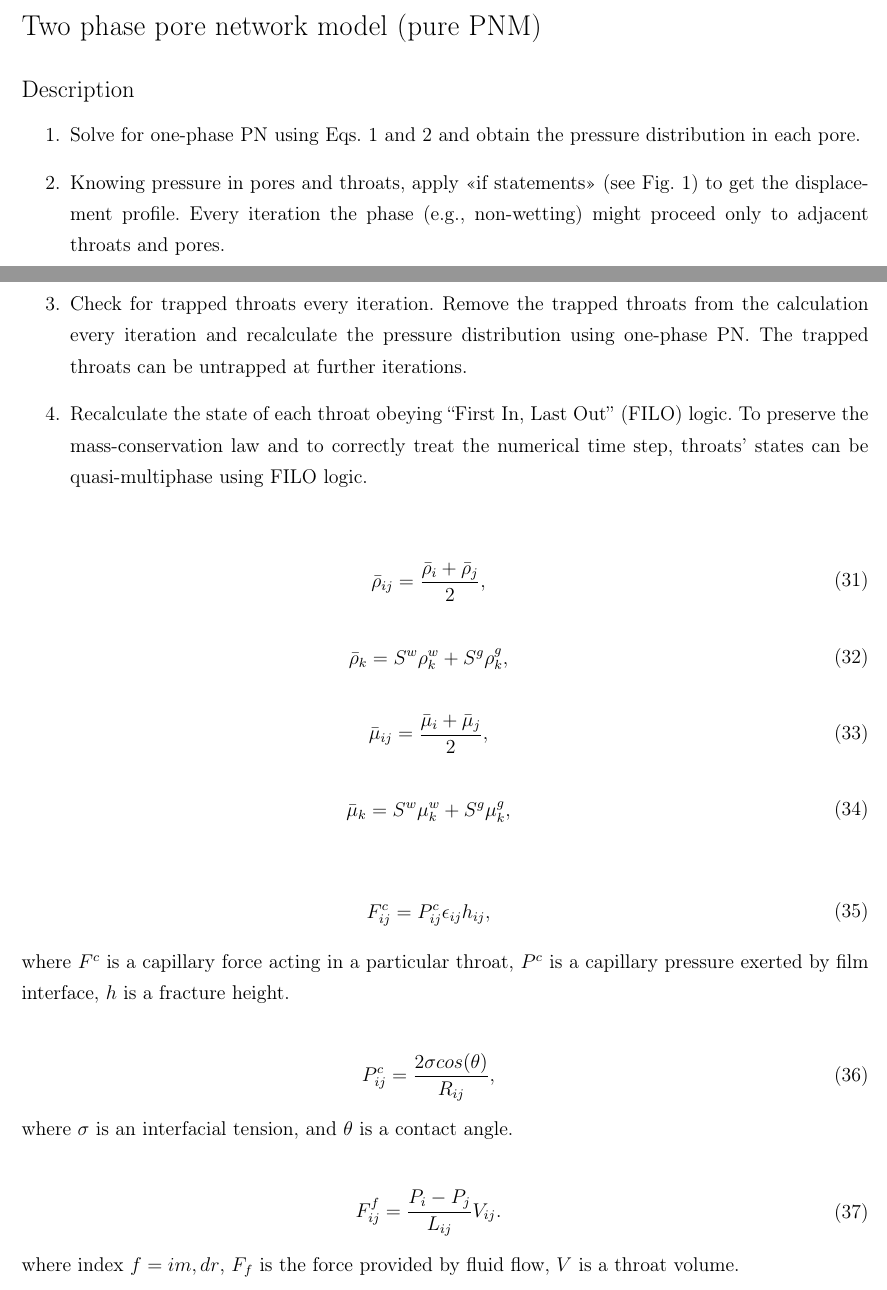
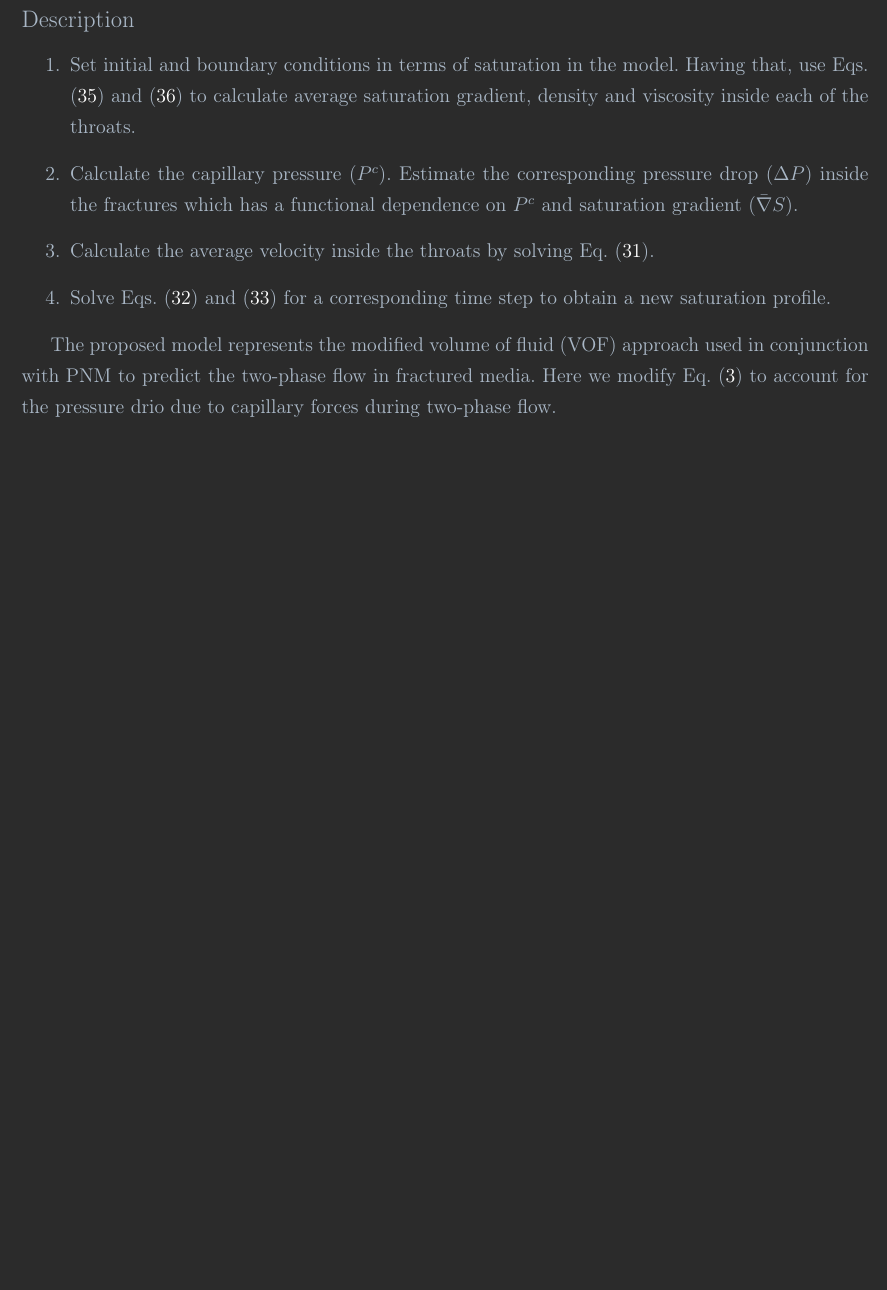
Before and after one commit to lanetszb/dpnm, a LaTeX document (latex/models/models.tex): two parts of pages 3 and 4 of 6 before the commit and part of page 4 of 5 after it, the two joined at a grey line, cut at the place of the change, the shorter picture padded with empty space. Compiled offline with pdfLaTeX.

Commit message:
dpnm, latex: completed models enhancement

```diff
--- a/latex/models/models.tex
+++ b/latex/models/models.tex
@@ -30,8 +30,8 @@
 \usepackage{cite}
 \usepackage{enumerate}
 \usepackage{float}
-% \usepackage[pdftex,unicode,colorlinks = true,linkcolor = white]{hyperref}
-\usepackage[pdftex,unicode,colorlinks = true,linkcolor = black]{hyperref}
+\usepackage[pdftex,unicode,colorlinks = true,linkcolor = white]{hyperref}
+% \usepackage[pdftex,unicode,colorlinks = true,linkcolor = black]{hyperref}
 \usepackage{indentfirst}
 \usepackage{placeins}
 \bibliographystyle{unsrt}
@@ -303,65 +303,18 @@ P^{n+1}_{m} = P^{out}   : m \in outlet,
 \end{gathered}
 \end{eqnarray}
 
- \section*{Two phase pore network model (pure PNM)}
+\newpage
+ \section*{Two-phase pore network model (coupling of  PNM and DFS)}
 
  \subsection*{Description} \label{s1}
  \begin{enumerate}
- 	\item Solve for one-phase PN using Eqs. \ref{one_phase} and \ref{press_bound} and obtain the pressure distribution in each pore.
- 	\item Knowing pressure in pores and throats, apply <<if statements>> (see Fig.~\ref{fig:workflow}) to get the displacement profile. Every iteration the phase (e.g., non-wetting) might proceed only to adjacent throats and pores.
- 	\item Check for trapped throats every iteration. Remove the trapped throats from the calculation every iteration and recalculate the pressure distribution using one-phase PN. The trapped throats can be untrapped at further iterations.
- 	\item Recalculate the state of each throat obeying “First In, Last Out” (FILO) logic. To preserve the mass-conservation law and to correctly treat the numerical time step, throats' states can be quasi-multiphase using FILO logic.
+ 	\item Set initial and boundary conditions in terms of saturation in the model. Having that, use Eqs. (\ref{eq:twophase_av_saturation_grad}) and (\ref{eq:twophase_dens_visc}) to calculate average saturation gradient, density and viscosity inside each of the throats.
+ 	\item Calculate the capillary pressure ($P^c$). Estimate the corresponding pressure drop ($\Delta P$) inside the fractures which has a functional dependence on $P^c$ and saturation gradient ($\bar{\nabla} S$).
+ 	\item Calculate the average velocity inside the throats by solving Eq. (\ref{eq:twophase_mass_flux}).
+ 	\item Solve Eqs. (\ref{eq:twophase_integral_w}) and (\ref{eq:twophase_integral_g}) for a corresponding time step to obtain a new saturation profile.
  \end{enumerate}
 
-    \begin{eqnarray}
- 	\begin{gathered}
- 		\bar{\rho}_{ij} = \frac{\bar{\rho}_i+\bar{\rho}_{j}}{2},
- 	\end{gathered}
- \end{eqnarray}
- %
-   \begin{eqnarray}
- \begin{gathered}
- \bar{\rho}_{k} = S^w \rho_k^w+ S^g \rho_k^g,
- \end{gathered}
- \end{eqnarray}
- %
+ The proposed model represents the modified volume of fluid (VOF) approach used in conjunction with PNM to predict the two-phase flow in fractured media.
+ Here we modify Eq. (\ref{eq:mass_flux_simple_pnm}) to account for the pressure drio due to capillary forces during two-phase flow.
  \begin{eqnarray}
  \begin{gathered}
- \bar{\mu}_{ij} = \frac{\bar{\mu}_{i}+\bar{\mu}_{j}}{2},
- \end{gathered}
- \end{eqnarray}
- %
- \begin{eqnarray}
- \begin{gathered}
- \bar{\mu}_{k} = S^w \mu_k^w+ S^g \mu_k^g,
- \end{gathered}
- \end{eqnarray}
-
-\begin{eqnarray}
-\label{capill}
-\begin{gathered}
-F_{ij}^{c} = P_{ij}^c \epsilon_{ij}h_{ij},
-\end{gathered}
-\end{eqnarray}
-where $F^{c}$ is a capillary force acting in a particular throat, $P^{c}$ is a capillary pressure exerted by film interface, $h$ is a fracture height.
-
-\begin{eqnarray}
-\label{capill}
-\begin{gathered}
-P_{ij}^{c} = \frac{2\sigma cos(\theta)}{R_{ij}},
-\end{gathered}
-\end{eqnarray}
-where $\sigma$ is an interfacial tension, and $\theta$ is a contact angle.
-
-\begin{eqnarray}
-\label{drainage}
-\begin{gathered}
-F_{ij}^{f} = \frac{P_i - P_j}{L_{ij}} V_{ij}.
-\end{gathered}
-\end{eqnarray}
-where index~$f=im, dr$, $F_f$ is the force provided by fluid flow, $V$ is a throat volume.
-
-%\begin{figure}
-%\include{two_phase_pnm.txt}
-%\end{figure}
-\newpage
```
Also changed, not shown: latex/models/models.tex (82 more changed lines).
